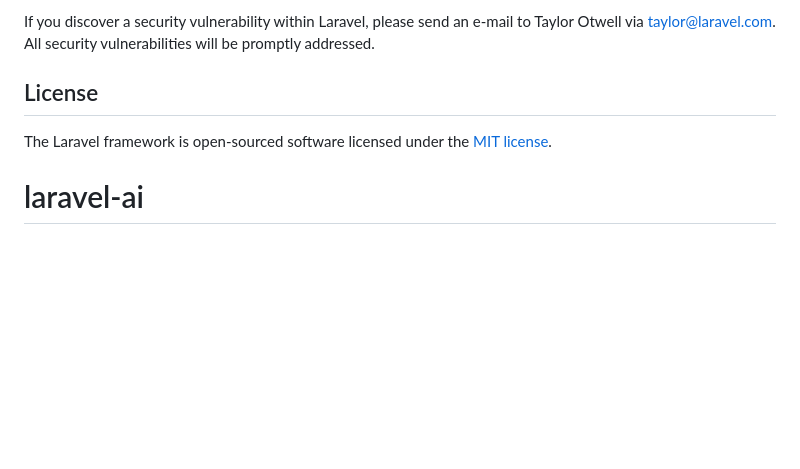
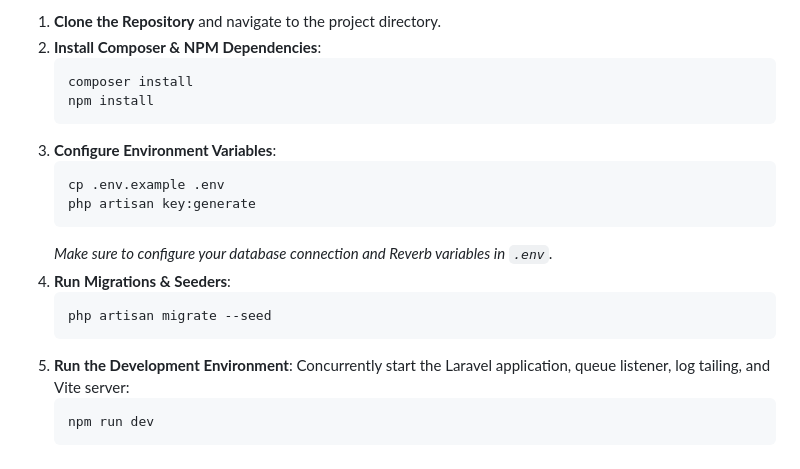
Before and after one commit to scorpikhemraj/laravel-ai, a Markdown page: README.md, the part around one of its changes. Rendered like a GitHub page; blank space fills up the shorter version.

````diff
--- a/README.md
+++ b/README.md
@@ -54,7 +72,22 @@ In order to ensure that the Laravel community is welcoming to all, please review
 
-If you discover a security vulnerability within Laravel, please send an e-mail to Taylor Otwell via [taylor@laravel.com](mailto:taylor@laravel.com). All security vulnerabilities will be promptly addressed.
-
-## License
-
-The Laravel framework is open-sourced software licensed under the [MIT license](https://opensource.org/licenses/MIT).
-# laravel-ai
+1. **Clone the Repository** and navigate to the project directory.
+2. **Install Composer & NPM Dependencies**:
+   ```bash
+   composer install
+   npm install
+   ```
+3. **Configure Environment Variables**:
+   ```bash
+   cp .env.example .env
+   php artisan key:generate
+   ```
+   *Make sure to configure your database connection and Reverb variables in `.env`.*
+4. **Run Migrations & Seeders**:
+   ```bash
+   php artisan migrate --seed
+   ```
+5. **Run the Development Environment**:
+   Concurrently start the Laravel application, queue listener, log tailing, and Vite server:
+   ```bash
+   npm run dev
+   ```
````
Also changed, not shown: other parts of README.md (+54 -36 lines).
